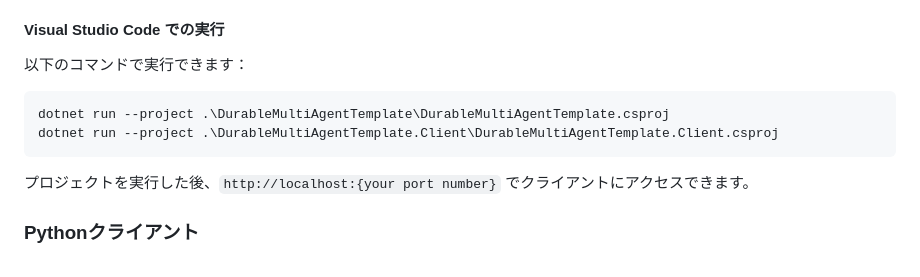
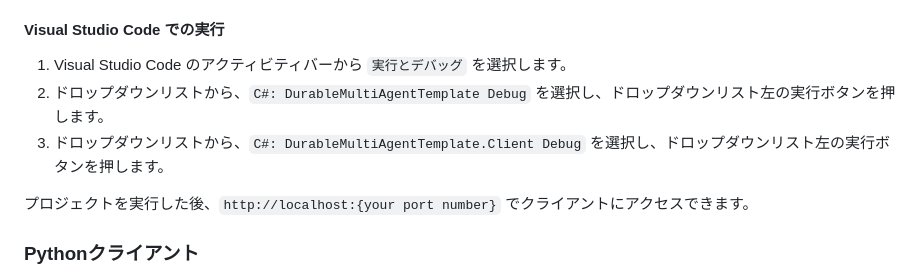
Before and after one commit to 07JP27/DurableMultiAgentTemplate, a Markdown page: README_ja.md, the part around the change. GitHub-like rendering.

````diff
--- a/README_ja.md
+++ b/README_ja.md
@@ -92,12 +92,9 @@ https://github.com/user-attachments/assets/10425f9a-cd55-4f02-8cd1-6a1935df4db0
 
 #### Visual Studio Code での実行
 
-以下のコマンドで実行できます：
-
-```bash
-dotnet run --project .\DurableMultiAgentTemplate\DurableMultiAgentTemplate.csproj
-dotnet run --project .\DurableMultiAgentTemplate.Client\DurableMultiAgentTemplate.Client.csproj
-```
+1. Visual Studio Code のアクティビティバーから `実行とデバッグ` を選択します。
+2. ドロップダウンリストから、`C#: DurableMultiAgentTemplate Debug` を選択し、ドロップダウンリスト左の実行ボタンを押します。
+3. ドロップダウンリストから、`C#: DurableMultiAgentTemplate.Client Debug` を選択し、ドロップダウンリスト左の実行ボタンを押します。
 
 プロジェクトを実行した後、`http://localhost:{your port number}` でクライアントにアクセスできます。
 
````
Also changed, not shown: README.md (+3 -6 lines).
